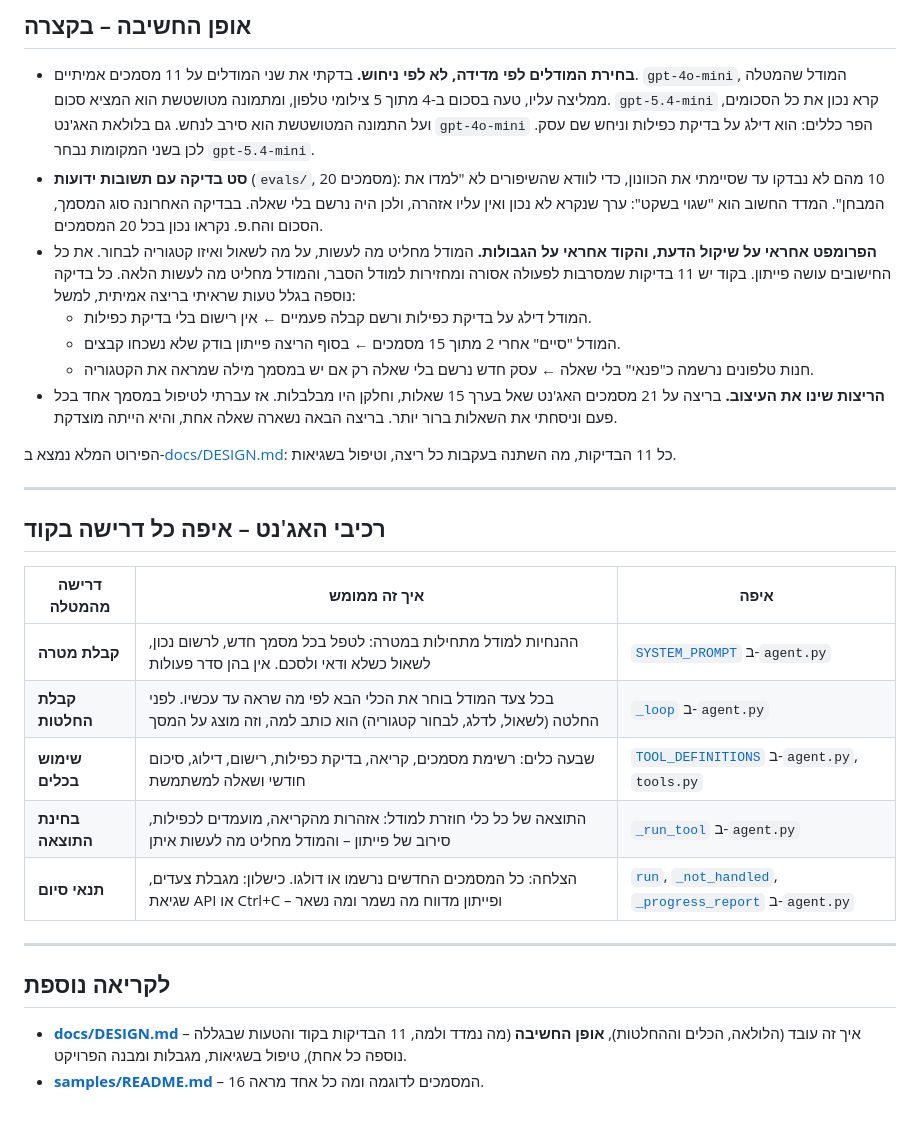
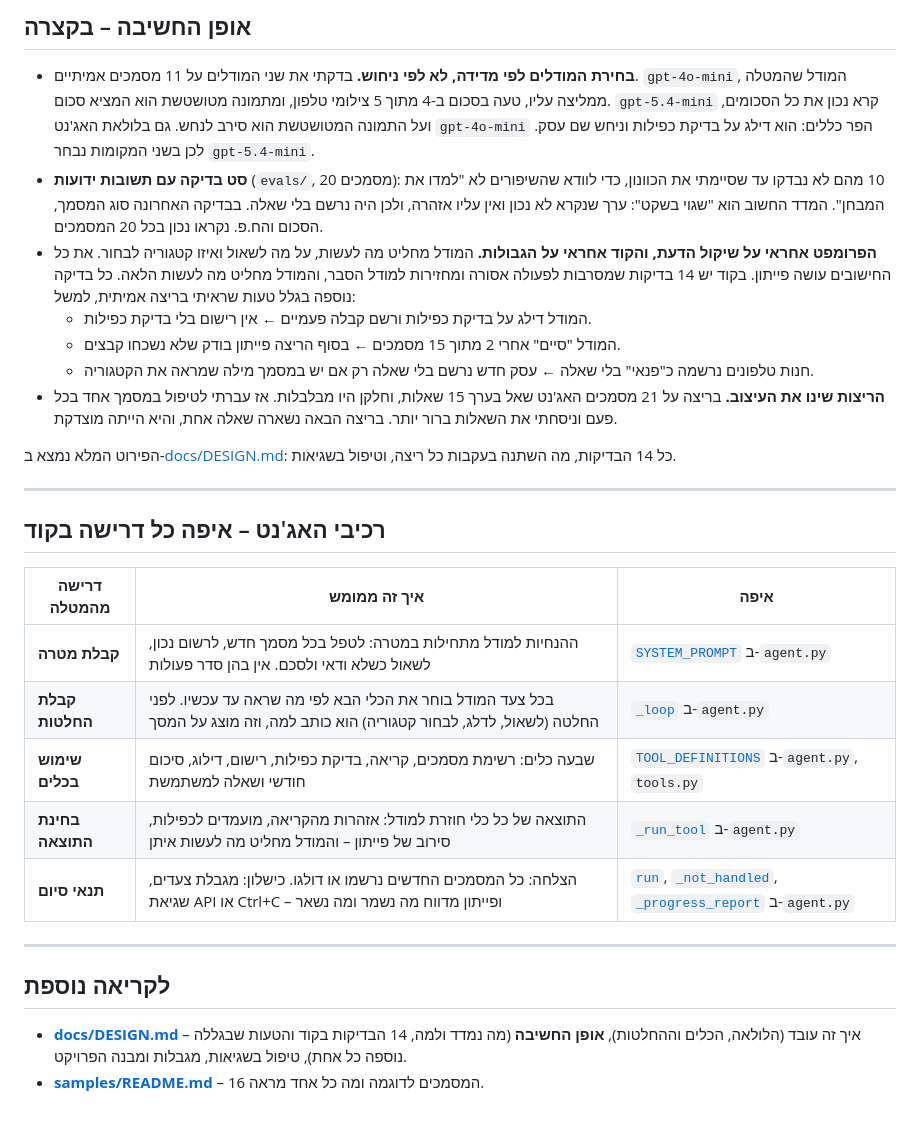
Before and after one commit to YehuditCodes/receipt-agent, a Markdown page: README.md, the part around one of its changes. GitHub-like rendering.

Commit message:
Docs: correct line links, list all 14 checks, shorter DESIGN
Co-Authored-By: Claude Opus 5.5 <noreply@anthropic.com>

```diff
--- a/README.md
+++ b/README.md
@@ -94,13 +94,13 @@ python main.py
 
 - **בחירת המודלים לפי מדידה, לא לפי ניחוש.** בדקתי את שני המודלים על 11 מסמכים אמיתיים. `gpt-4o-mini`, המודל שהמטלה ממליצה עליו, טעה בסכום ב-4 מתוך 5 צילומי טלפון, ומתמונה מטושטשת הוא המציא סכום. `gpt-5.4-mini` קרא נכון את כל הסכומים, ועל התמונה המטושטשת הוא סירב לנחש. גם בלולאת האג'נט `gpt-4o-mini` הפר כללים: הוא דילג על בדיקת כפילות וניחש שם עסק. לכן בשני המקומות נבחר `gpt-5.4-mini`.
 - **סט בדיקה עם תשובות ידועות** (`evals/`, 20 מסמכים): 10 מהם לא נבדקו עד שסיימתי את הכוונון, כדי לוודא שהשיפורים לא "למדו את המבחן". המדד החשוב הוא "שגוי בשקט": ערך שנקרא לא נכון ואין עליו אזהרה, ולכן היה נרשם בלי שאלה. בבדיקה האחרונה סוג המסמך, הסכום והח.פ. נקראו נכון בכל 20 המסמכים.
-- **הפרומפט אחראי על שיקול הדעת, והקוד אחראי על הגבולות.** המודל מחליט מה לעשות, על מה לשאול ואיזו קטגוריה לבחור. את כל החישובים עושה פייתון. בקוד יש 11 בדיקות שמסרבות לפעולה אסורה ומחזירות למודל הסבר, והמודל מחליט מה לעשות הלאה. כל בדיקה נוספה בגלל טעות שראיתי בריצה אמיתית, למשל:
+- **הפרומפט אחראי על שיקול הדעת, והקוד אחראי על הגבולות.** המודל מחליט מה לעשות, על מה לשאול ואיזו קטגוריה לבחור. את כל החישובים עושה פייתון. בקוד יש 14 בדיקות שמסרבות לפעולה אסורה ומחזירות למודל הסבר, והמודל מחליט מה לעשות הלאה. כל בדיקה נוספה בגלל טעות שראיתי בריצה אמיתית, למשל:
   - המודל דילג על בדיקת כפילות ורשם קבלה פעמיים ← אין רישום בלי בדיקת כפילות.
   - המודל "סיים" אחרי 2 מתוך 15 מסמכים ← בסוף הריצה פייתון בודק שלא נשכחו קבצים.
   - חנות טלפונים נרשמה כ"פנאי" בלי שאלה ← עסק חדש נרשם בלי שאלה רק אם יש במסמך מילה שמראה את הקטגוריה.
 - **הריצות שינו את העיצוב.** בריצה על 21 מסמכים האג'נט שאל בערך 15 שאלות, וחלקן היו מבלבלות. אז עברתי לטיפול במסמך אחד בכל פעם וניסחתי את השאלות ברור יותר. בריצה הבאה נשארה שאלה אחת, והיא הייתה מוצדקת.
 
-הפירוט המלא נמצא ב-[docs/DESIGN.md](docs/DESIGN.md#אופן-החשיבה): כל 11 הבדיקות, מה השתנה בעקבות כל ריצה, וטיפול בשגיאות.
+הפירוט המלא נמצא ב-[docs/DESIGN.md](docs/DESIGN.md#אופן-החשיבה): כל 14 הבדיקות, מה השתנה בעקבות כל ריצה, וטיפול בשגיאות.
 
 ---
 
@@ -117,5 +117,5 @@ python main.py
 ---
 
 ## לקריאה נוספת
-- **[docs/DESIGN.md](docs/DESIGN.md)** – איך זה עובד (הלולאה, הכלים וההחלטות), **אופן החשיבה** (מה נמדד ולמה, 11 הבדיקות בקוד והטעות שבגללה נוספה כל אחת), טיפול בשגיאות, מגבלות ומבנה הפרויקט.
+- **[docs/DESIGN.md](docs/DESIGN.md)** – איך זה עובד (הלולאה, הכלים וההחלטות), **אופן החשיבה** (מה נמדד ולמה, 14 הבדיקות בקוד והטעות שבגללה נוספה כל אחת), טיפול בשגיאות, מגבלות ומבנה הפרויקט.
 - **[samples/README.md](samples/README.md)** – 16 המסמכים לדוגמה ומה כל אחד מראה.
```
Also changed, not shown: other parts of README.md (+4 -4 lines), docs/DESIGN.md (+10 -8 lines).
